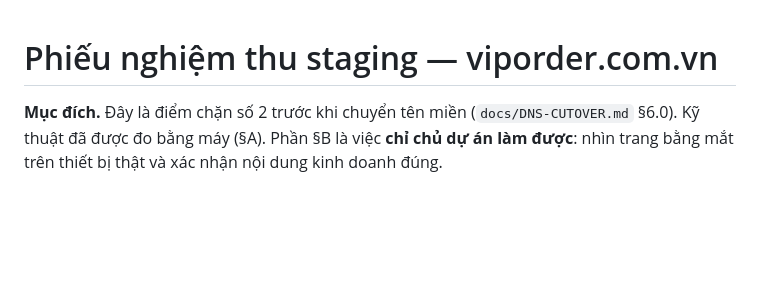
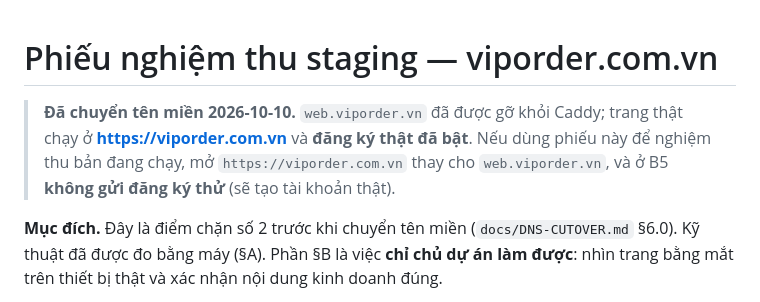
Before and after one commit to thanhbn123/viporder-com-vn, a Markdown page: docs/STAGING-ACCEPTANCE.md, the part around the change. GitHub-like rendering; blank space fills up the shorter version.

```diff
--- a/docs/STAGING-ACCEPTANCE.md
+++ b/docs/STAGING-ACCEPTANCE.md
@@ -1,4 +1,9 @@
 # Phiếu nghiệm thu staging — viporder.com.vn
+
+> **Đã chuyển tên miền 2026-10-10.** `web.viporder.vn` đã được gỡ khỏi Caddy; trang
+> thật chạy ở **https://viporder.com.vn** và **đăng ký thật đã bật**. Nếu dùng phiếu
+> này để nghiệm thu bản đang chạy, mở `https://viporder.com.vn` thay cho
+> `web.viporder.vn`, và ở B5 **không gửi đăng ký thử** (sẽ tạo tài khoản thật).
 
 **Mục đích.** Đây là điểm chặn số 2 trước khi chuyển tên miền (`docs/DNS-CUTOVER.md` §6.0).
 Kỹ thuật đã được đo bằng máy (§A). Phần §B là việc **chỉ chủ dự án làm được**:
```
Also changed, not shown: docs/DNS-CUTOVER.md (+47 -0 lines), docs/PROJECT-STATUS.md (+16 -5 lines).
